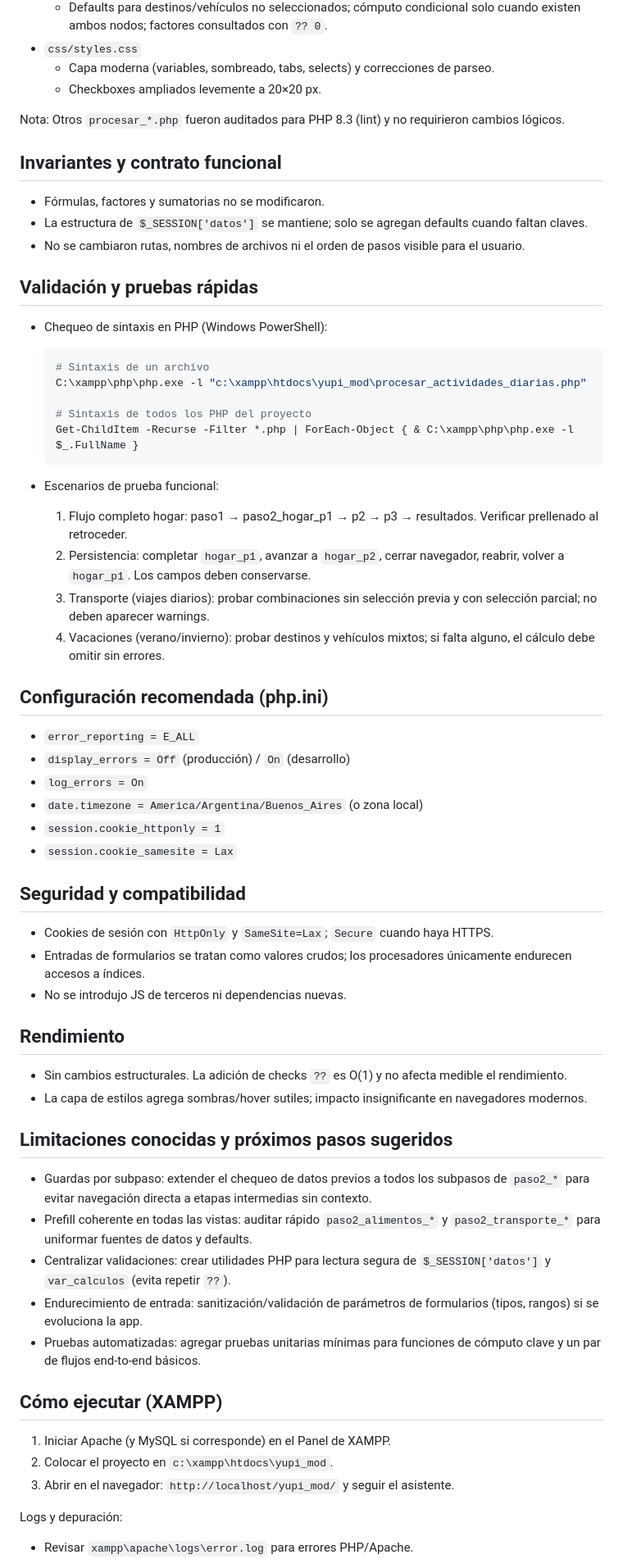
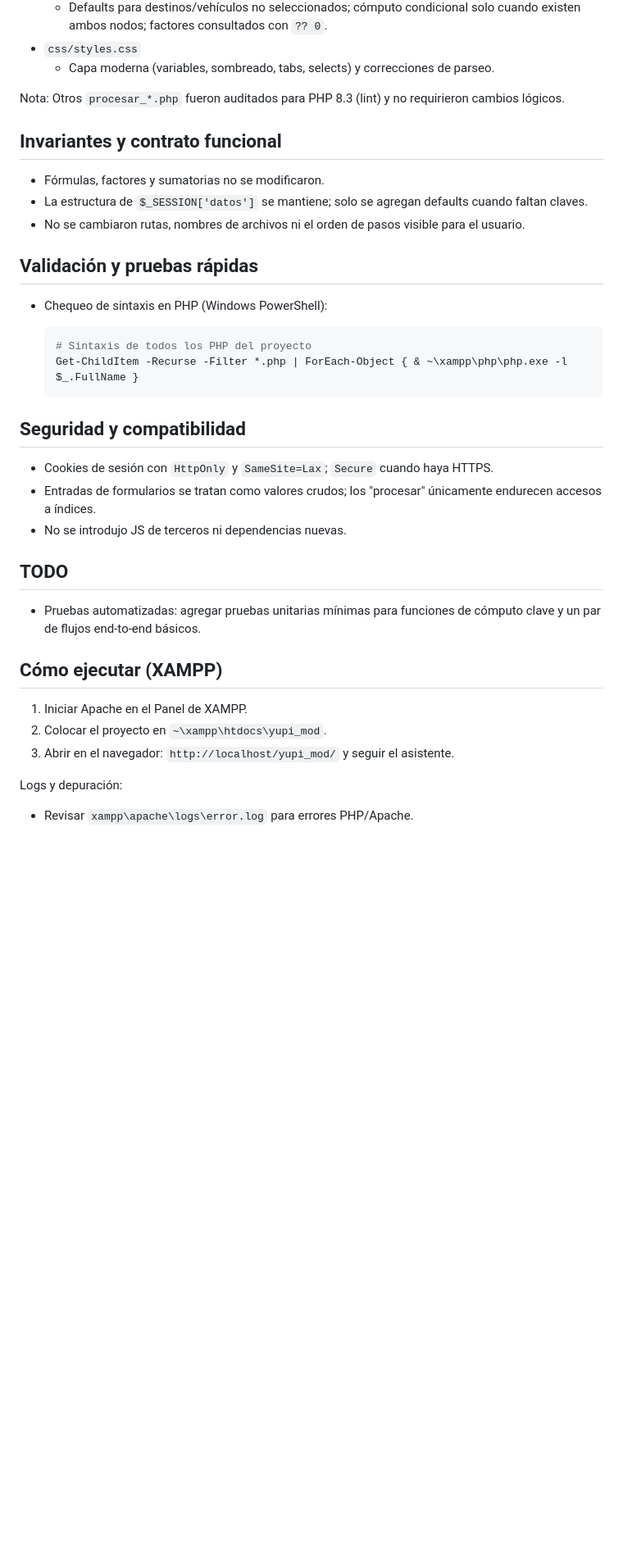
Before and after one commit to ElPacho21/Migracion-Calculadora-YUPI, a Markdown page: README.md, the part around one of its changes. Shown at 82% size. Drawn GitHub-style; blank space fills up the shorter version.

Commit message:
Cambios README.md

````diff
--- a/README.md
+++ b/README.md
@@ -88,7 +87,6 @@ Importante: no se alteró el HTML, por lo que la compatibilidad visual se mantie
     factores consultados con `?? 0`.
 - `css/styles.css`
   - Capa moderna (variables, sombreado, tabs, selects) y correcciones de parseo.
-  - Checkboxes ampliados levemente a 20×20 px.
 
 Nota: Otros `procesar_*.php` fueron auditados para PHP 8.3 (lint) y no requirieron cambios lógicos.
 
@@ -103,51 +101,24 @@ Nota: Otros `procesar_*.php` fueron auditados para PHP 8.3 (lint) y no requirier
 - Chequeo de sintaxis en PHP (Windows PowerShell):
 
   ```powershell
-  # Sintaxis de un archivo
-  C:\xampp\php\php.exe -l "c:\xampp\htdocs\yupi_mod\procesar_actividades_diarias.php"
-
   # Sintaxis de todos los PHP del proyecto
-  Get-ChildItem -Recurse -Filter *.php | ForEach-Object { & C:\xampp\php\php.exe -l $_.FullName }
+  Get-ChildItem -Recurse -Filter *.php | ForEach-Object { & ~\xampp\php\php.exe -l $_.FullName }
   ```
-
-- Escenarios de prueba funcional:
-  1. Flujo completo hogar: paso1 → paso2_hogar_p1 → p2 → p3 → resultados. Verificar prellenado al retroceder.
-  2. Persistencia: completar `hogar_p1`, avanzar a `hogar_p2`, cerrar navegador, reabrir, volver a `hogar_p1`. Los campos deben conservarse.
-  3. Transporte (viajes diarios): probar combinaciones sin selección previa y con selección parcial; no deben aparecer warnings.
-  4. Vacaciones (verano/invierno): probar destinos y vehículos mixtos; si falta alguno, el cálculo debe omitir sin errores.
-
-## Configuración recomendada (php.ini)
-
-- `error_reporting = E_ALL`
-- `display_errors = Off` (producción) / `On` (desarrollo)
-- `log_errors = On`
-- `date.timezone = America/Argentina/Buenos_Aires` (o zona local)
-- `session.cookie_httponly = 1`
-- `session.cookie_samesite = Lax`
 
 ## Seguridad y compatibilidad
 
 - Cookies de sesión con `HttpOnly` y `SameSite=Lax`; `Secure` cuando haya HTTPS.
-- Entradas de formularios se tratan como valores crudos; los procesadores únicamente endurecen accesos a índices.
+- Entradas de formularios se tratan como valores crudos; los "procesar" únicamente endurecen accesos a índices.
 - No se introdujo JS de terceros ni dependencias nuevas.
 
-## Rendimiento
+## TODO
 
-- Sin cambios estructurales. La adición de checks `??` es O(1) y no afecta medible el rendimiento.
-- La capa de estilos agrega sombras/hover sutiles; impacto insignificante en navegadores modernos.
-
-## Limitaciones conocidas y próximos pasos sugeridos
-
-- Guardas por subpaso: extender el chequeo de datos previos a todos los subpasos de `paso2_*` para evitar navegación directa a etapas intermedias sin contexto.
-- Prefill coherente en todas las vistas: auditar rápido `paso2_alimentos_*` y `paso2_transporte_*` para uniformar fuentes de datos y defaults.
-- Centralizar validaciones: crear utilidades PHP para lectura segura de `$_SESSION['datos']` y `var_calculos` (evita repetir `??`).
-- Endurecimiento de entrada: sanitización/validación de parámetros de formularios (tipos, rangos) si se evoluciona la app.
 - Pruebas automatizadas: agregar pruebas unitarias mínimas para funciones de cómputo clave y un par de flujos end-to-end básicos.
 
 ## Cómo ejecutar (XAMPP)
 
-1. Iniciar Apache (y MySQL si corresponde) en el Panel de XAMPP.
-2. Colocar el proyecto en `c:\xampp\htdocs\yupi_mod`.
+1. Iniciar Apache en el Panel de XAMPP.
+2. Colocar el proyecto en `~\xampp\htdocs\yupi_mod`.
 3. Abrir en el navegador: `http://localhost/yupi_mod/` y seguir el asistente.
 
 Logs y depuración:
````
Also changed, not shown: other parts of README.md (+4 -14 lines).
